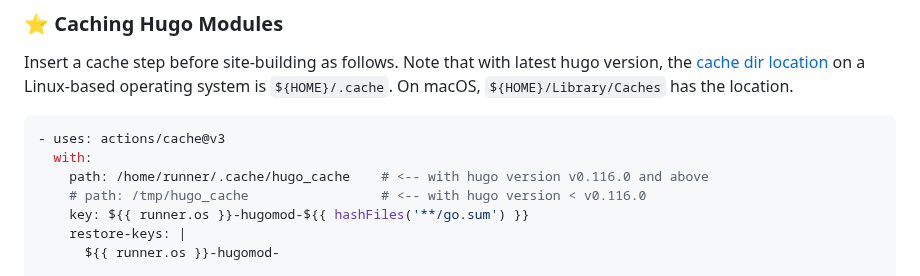
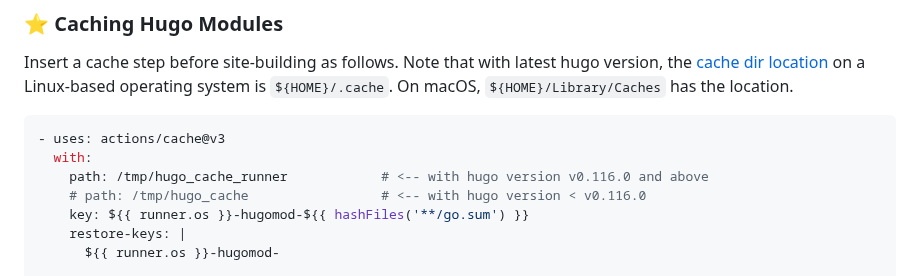
Before and after one commit to peaceiris/actions-hugo, a Markdown page: README.md, the part around the change. GitHub-like rendering.

Commit message:
docs: correct default cache path

````diff
--- a/README.md
+++ b/README.md
@@ -156,7 +156,7 @@ Note that with latest hugo version, the [cache dir location](https://gohugo.io/g
 ```yaml
 - uses: actions/cache@v3
   with:
-    path: /home/runner/.cache/hugo_cache    # <-- with hugo version v0.116.0 and above
+    path: /tmp/hugo_cache_runner            # <-- with hugo version v0.116.0 and above
     # path: /tmp/hugo_cache                 # <-- with hugo version < v0.116.0
     key: ${{ runner.os }}-hugomod-${{ hashFiles('**/go.sum') }}
     restore-keys: |
````
